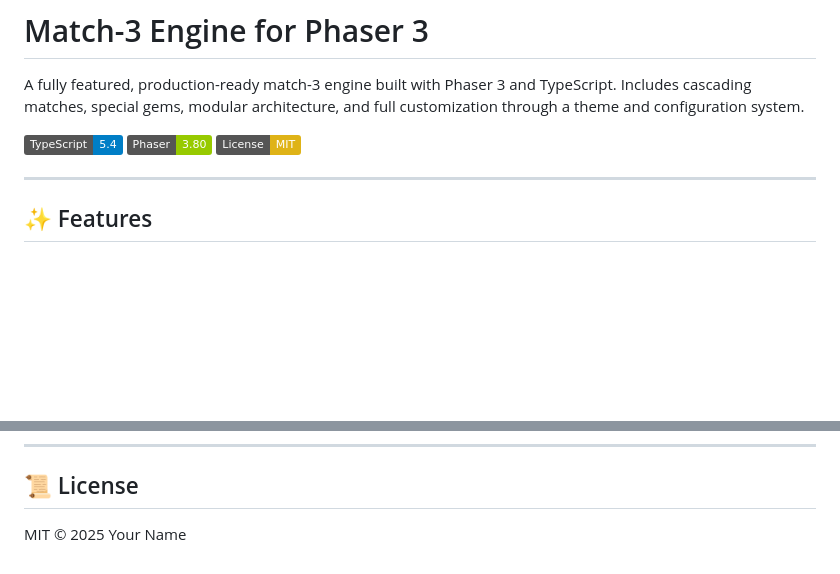
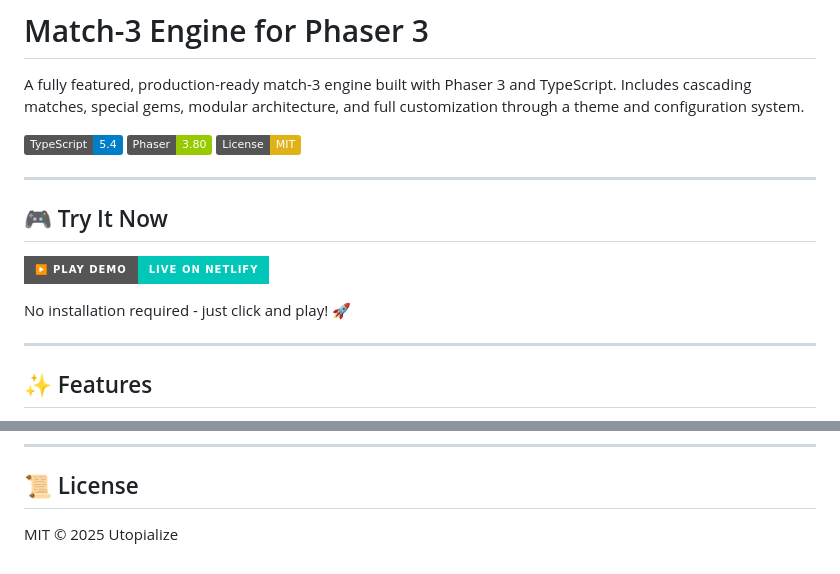
Before and after one commit to utopialize/match3-phaser-poc, a Markdown page: README.md, 2 parts joined by grey strips. Drawn GitHub-style; badges without logos; blank space fills up the shorter version.

```diff
--- a/README.md
+++ b/README.md
@@ -5,6 +5,14 @@ A fully featured, production-ready match-3 engine built with Phaser 3 and TypeSc
 [![TypeScript](https://img.shields.io/badge/TypeScript-5.4-blue.svg)](https://www.typescriptlang.org/)
 [![Phaser](https://img.shields.io/badge/Phaser-3.80-green.svg)](https://phaser.io/)
 [![License: MIT](https://img.shields.io/badge/License-MIT-yellow.svg)](LICENSE)
+
+---
+
+## 🎮 Try It Now
+
+[![Play Demo](https://img.shields.io/badge/▶️_Play_Demo-Live_on_Netlify-00C7B7?style=for-the-badge)](https://match3-phaser-poc.netlify.app/)
+
+No installation required - just click and play! 🚀
 
 ---
 
@@ -121,4 +129,4 @@ Contributions are welcome! See [CONTRIBUTING.md](CONTRIBUTING.md) for guidelines
 
 ## 📜 License
 
-MIT © 2025 Your Name
+MIT © 2025 Utopialize
```
Also changed, not shown: README.fr.md (+9 -1 lines).
